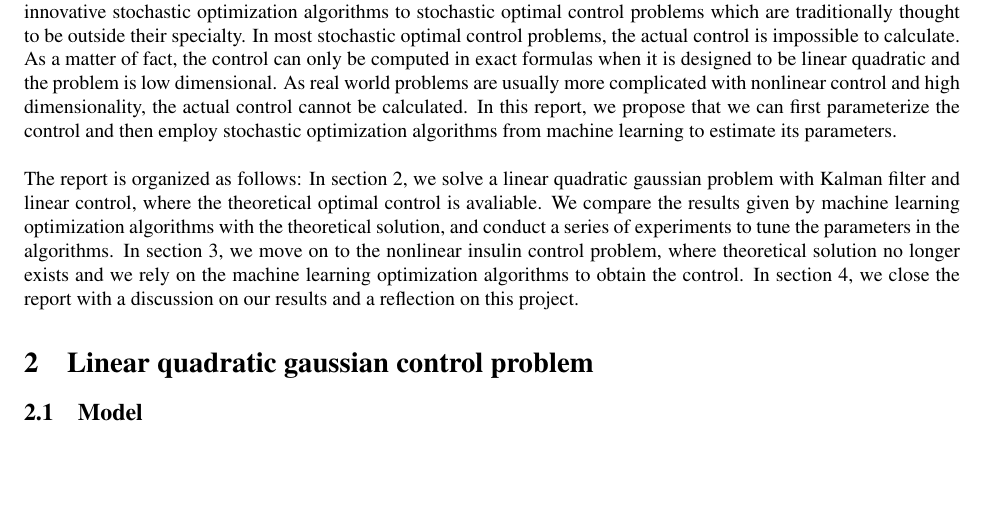
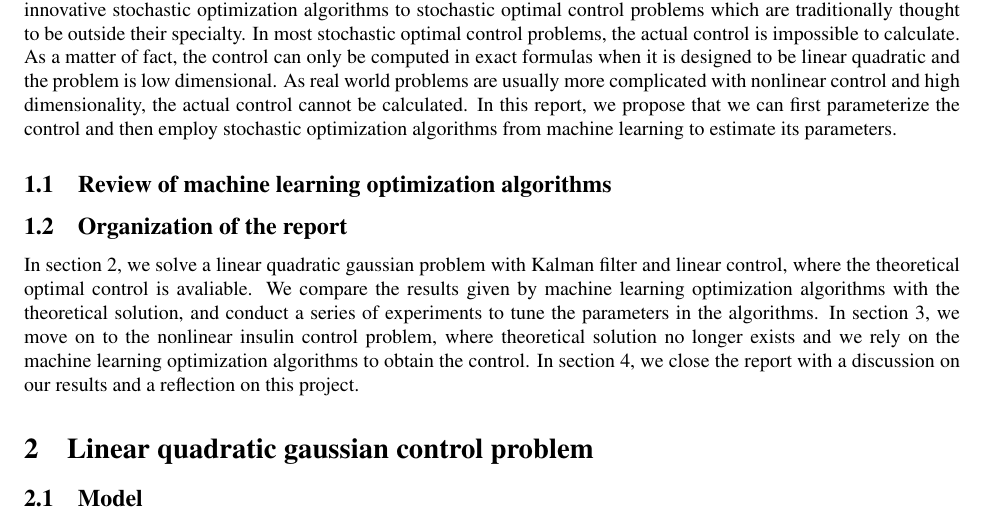
Before and after one commit to ziyulu-uw/sure-2019, a LaTeX document (report/report.tex): part of page 1 of 16, cut so that both start at the same text, the shorter picture padded with empty space. Compiled offline with pdfLaTeX.

Commit message:
update report

```diff
--- a/report/report.tex
+++ b/report/report.tex
@@ -36,8 +36,11 @@
 \section{Introduction}
 Stochastic optimization is an old subject given new life by application to machine learning. Among the numerous variants of the classical gradient descent algorithm, the Adagrad algorithm\cite{duchi2011adaptive}, the Adam algorithm\cite{kingma2014adam}, and the RMSprop algorithm\cite{tieleman2012lecture} are particularly well-known. They have been proven to be more effective than the vanilla gradient descent algorithm especially with deep neural networks, where the optimization problem is usually nonlinear and high-dimensional. While these algorithms have been widely applied in machine learning, little effort has been made to adapt them to stochastic optimal control problems beyond this field. The aim of our project, therefore, is to apply these innovative stochastic optimization algorithms to stochastic optimal control problems which are traditionally thought to be outside their specialty. In most stochastic optimal control problems, the actual control is impossible to calculate. As a matter of fact, the control can only be computed in exact formulas when it is designed to be linear quadratic and the problem is low dimensional. As real world problems are usually more complicated with nonlinear control and high dimensionality, the actual control cannot be calculated. In this report, we propose that we can first parameterize the control and then employ stochastic optimization algorithms from machine learning to estimate its parameters.
 
-\bigskip
-\noindent The report is organized as follows: In section 2, we solve a linear quadratic gaussian problem with Kalman filter and linear control, where the theoretical optimal control is avaliable. We compare the results given by machine learning optimization algorithms with the theoretical solution, and conduct a series of experiments to tune the parameters in the algorithms. In section 3, we move on to the nonlinear insulin control problem, where theoretical solution no longer exists and we rely on the machine learning optimization algorithms to obtain the control. In section 4, we close the report with a discussion on our results and a reflection on this project.
+\subsection{Review of machine learning optimization algorithms}
+
+
+\subsection{Organization of the report}
+In section 2, we solve a linear quadratic gaussian problem with Kalman filter and linear control, where the theoretical optimal control is avaliable. We compare the results given by machine learning optimization algorithms with the theoretical solution, and conduct a series of experiments to tune the parameters in the algorithms. In section 3, we move on to the nonlinear insulin control problem, where theoretical solution no longer exists and we rely on the machine learning optimization algorithms to obtain the control. In section 4, we close the report with a discussion on our results and a reflection on this project.
 
 \section{Linear quadratic gaussian control problem}
 \subsection{Model}
```
